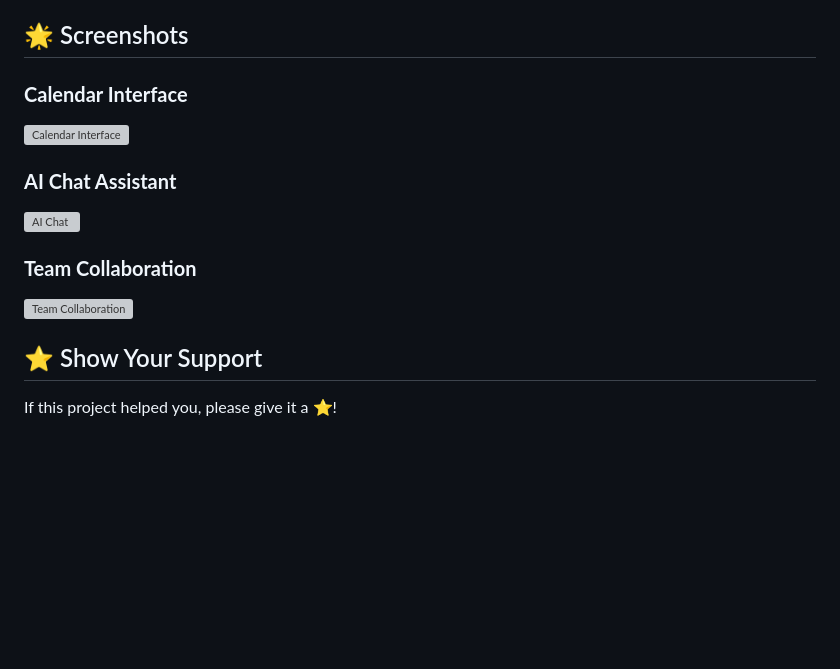
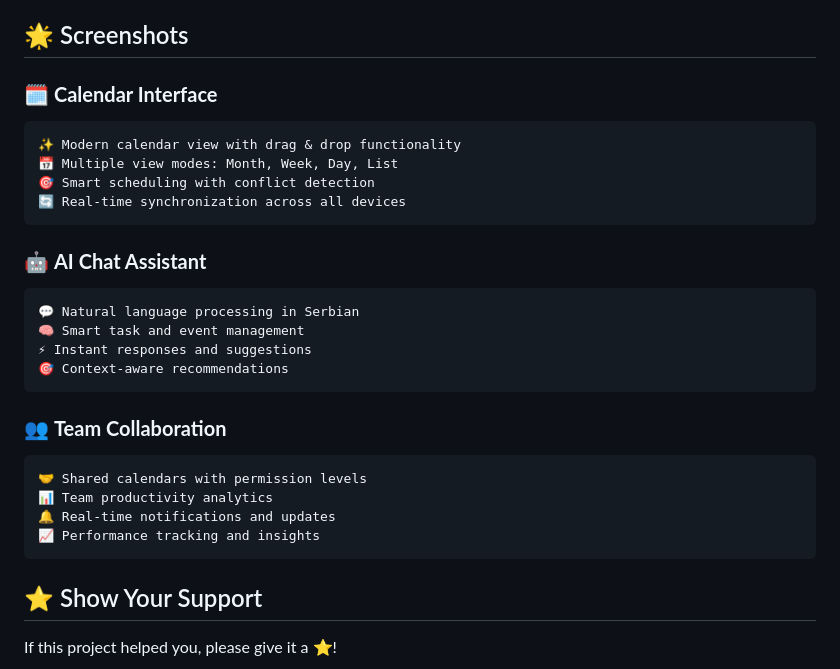
Before and after one commit to DennisForge/bitrix24-ai-assistant, a Markdown page: README.md, the part around the change. Drawn GitHub-style; blank space fills up the shorter version; grey boxes are pictures that could not be loaded.

Commit message:
Fix: Replace broken image links with descriptive text
- Removed broken image links that were showing 'repo not found'
- Replaced screenshots section with descriptive text and emojis
- Added feature descriptions for Calendar Interface, AI Chat Assistant, and Team Collaboration
- This improves README readability and removes broken links

````diff
--- a/README.md
+++ b/README.md
@@ -318,14 +318,29 @@ Contact: [support@technosoft.dev](mailto:support@technosoft.dev)
 
 ## 🌟 Screenshots
 
-### **Calendar Interface**
-![Calendar Interface](docs/images/calendar-interface.png)
+### 🗓️ **Calendar Interface**
+```
+✨ Modern calendar view with drag & drop functionality
+📅 Multiple view modes: Month, Week, Day, List
+🎯 Smart scheduling with conflict detection
+🔄 Real-time synchronization across all devices
+```
 
-### **AI Chat Assistant**
-![AI Chat](docs/images/ai-chat.png)
+### 🤖 **AI Chat Assistant**
+```
+💬 Natural language processing in Serbian
+🧠 Smart task and event management
+⚡ Instant responses and suggestions
+🎯 Context-aware recommendations
+```
 
-### **Team Collaboration**
-![Team Collaboration](docs/images/team-collaboration.png)
+### 👥 **Team Collaboration**
+```
+🤝 Shared calendars with permission levels
+📊 Team productivity analytics
+🔔 Real-time notifications and updates
+📈 Performance tracking and insights
+```
 
 ## ⭐ Show Your Support
 
````
